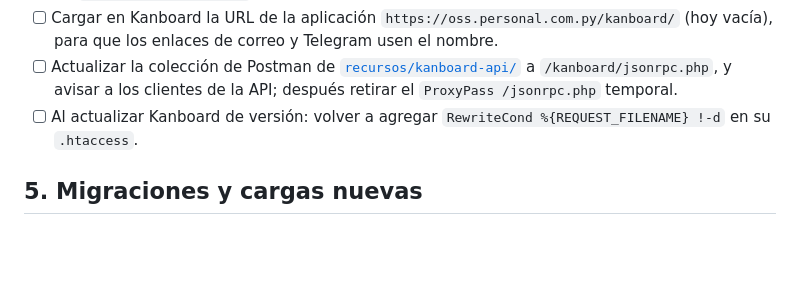
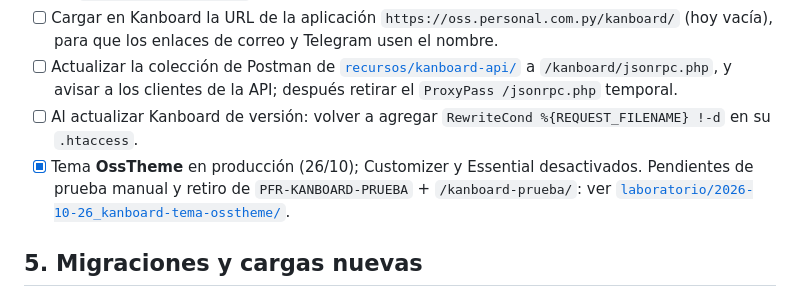
Before and after one commit to BrahianBeap/LDX, a Markdown page: PENDIENTES.md, the part around the change. Drawn GitHub-style; blank space fills up the shorter version.

```diff
--- a/PENDIENTES.md
+++ b/PENDIENTES.md
@@ -63,6 +63,7 @@
 - [ ] Cargar en Kanboard la URL de la aplicación `https://oss.personal.com.py/kanboard/` (hoy vacía), para que los enlaces de correo y Telegram usen el nombre.
 - [ ] Actualizar la colección de Postman de [`recursos/kanboard-api/`](recursos/kanboard-api/) a `/kanboard/jsonrpc.php`, y avisar a los clientes de la API; después retirar el `ProxyPass /jsonrpc.php` temporal.
 - [ ] Al actualizar Kanboard de versión: volver a agregar `RewriteCond %{REQUEST_FILENAME} !-d` en su `.htaccess`.
+- [x] Tema **OssTheme** en producción (26/10); Customizer y Essential desactivados. Pendientes de prueba manual y retiro de `PFR-KANBOARD-PRUEBA` + `/kanboard-prueba/`: ver [`laboratorio/2026-10-26_kanboard-tema-osstheme/`](laboratorio/2026-10-26_kanboard-tema-osstheme/).
 
 ## 5. Migraciones y cargas nuevas
 
```
Also changed, not shown: CHANGELOG.md (+13 -0 lines), laboratorio/2026-10-26_kanboard-tema-osstheme/README.md (added, +71 -0 lines).
